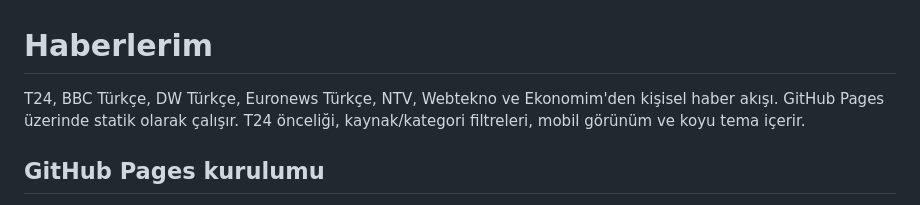
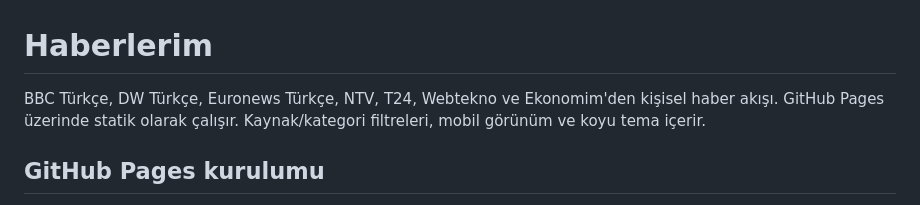
Before and after one commit to ocalozdemir/newslink.io, a Markdown page: README.md, the part around the change. Drawn GitHub-style.

```diff
--- a/README.md
+++ b/README.md
@@ -1,6 +1,6 @@
 # Haberlerim
 
-T24, BBC Türkçe, DW Türkçe, Euronews Türkçe, NTV, Webtekno ve Ekonomim'den kişisel haber akışı. GitHub Pages üzerinde statik olarak çalışır. T24 önceliği, kaynak/kategori filtreleri, mobil görünüm ve koyu tema içerir.
+BBC Türkçe, DW Türkçe, Euronews Türkçe, NTV, T24, Webtekno ve Ekonomim'den kişisel haber akışı. GitHub Pages üzerinde statik olarak çalışır. Kaynak/kategori filtreleri, mobil görünüm ve koyu tema içerir.
 
 ## GitHub Pages kurulumu
 
```
